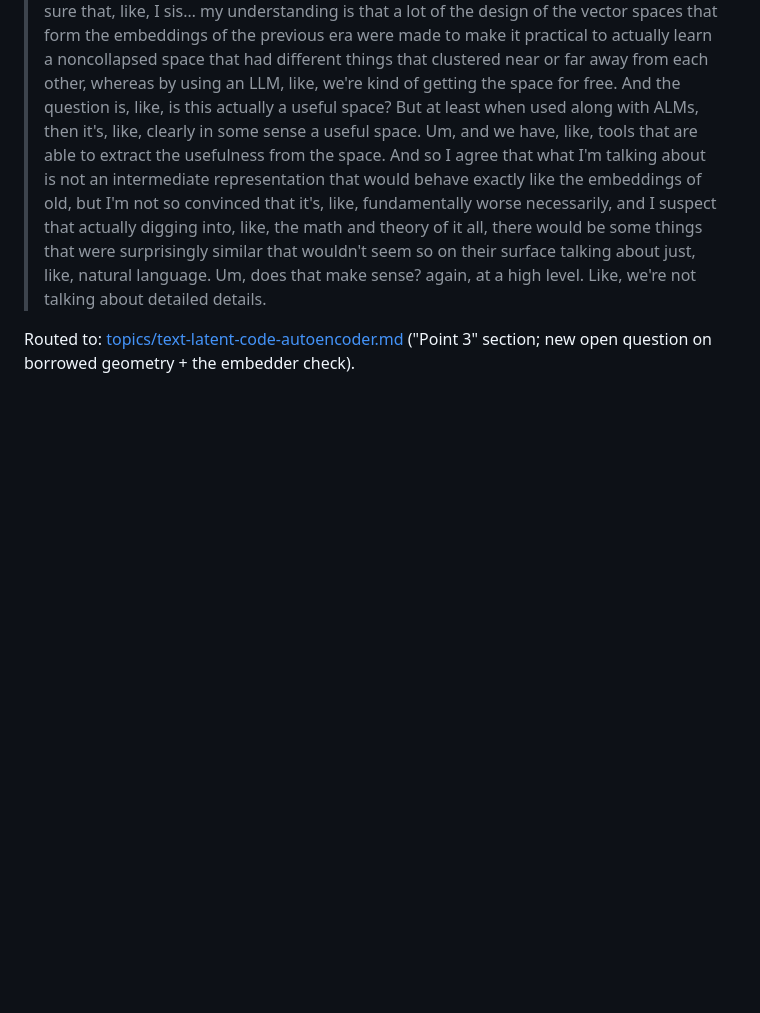
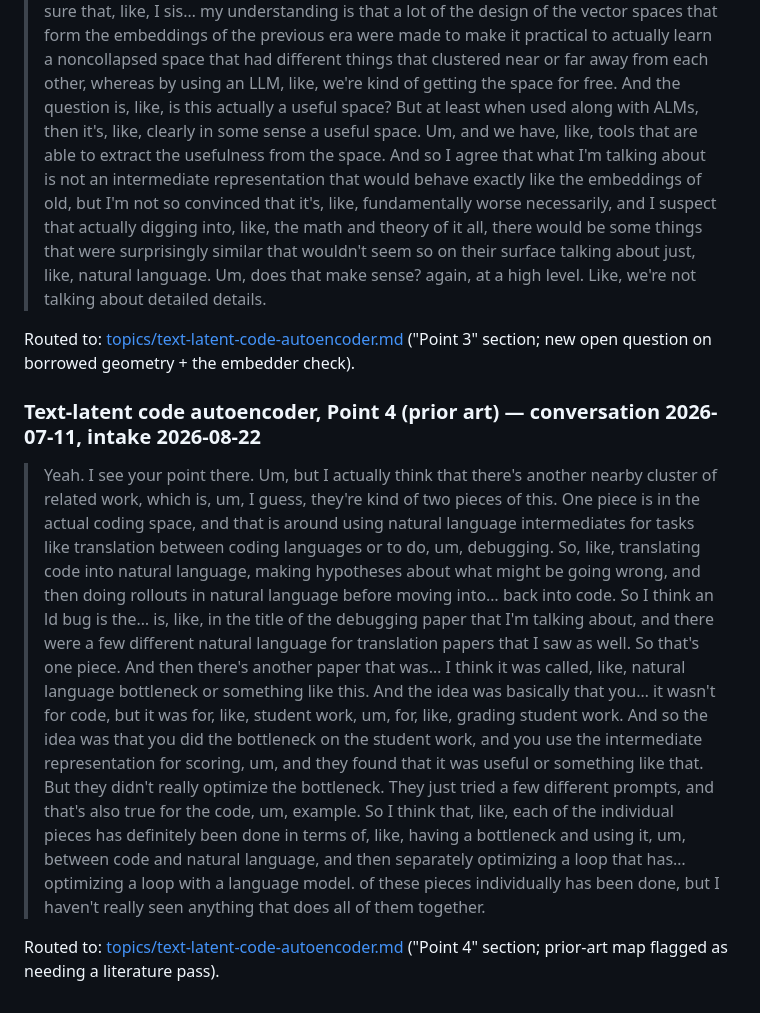
Before and after one commit to drothermel/datadec, a Markdown page: docs/danielle-inputs.md, the part around the change. Rendered like a GitHub page; blank space fills up the shorter version.

Commit message:
Intake Point 4 (prior art) of the text-latent autoencoder discussion

```diff
--- a/docs/danielle-inputs.md
+++ b/docs/danielle-inputs.md
@@ -943,3 +943,29 @@ Routed to: [topics/text-latent-code-autoencoder.md](topics/staging/text-latent-c
 
 Routed to: [topics/text-latent-code-autoencoder.md](topics/staging/text-latent-code-autoencoder.md)
 ("Point 3" section; new open question on borrowed geometry + the embedder check).
+
+### Text-latent code autoencoder, Point 4 (prior art) — conversation 2026-07-11, intake 2026-08-22
+
+> Yeah. I see your point there. Um, but I actually think that there's another nearby cluster
+> of related work, which is, um, I guess, they're kind of two pieces of this. One piece is
+> in the actual coding space, and that is around using natural language intermediates for
+> tasks like translation between coding languages or to do, um, debugging. So, like,
+> translating code into natural language, making hypotheses about what might be going
+> wrong, and then doing rollouts in natural language before moving into… back into code. So
+> I think an ld bug is the… is, like, in the title of the debugging paper that I'm talking
+> about, and there were a few different natural language for translation papers that I saw
+> as well. So that's one piece. And then there's another paper that was… I think it was
+> called, like, natural language bottleneck or something like this. And the idea was
+> basically that you… it wasn't for code, but it was for, like, student work, um, for,
+> like, grading student work. And so the idea was that you did the bottleneck on the
+> student work, and you use the intermediate representation for scoring, um, and they
+> found that it was useful or something like that. But they didn't really optimize the
+> bottleneck. They just tried a few different prompts, and that's also true for the code,
+> um, example. So I think that, like, each of the individual pieces has definitely been
+> done in terms of, like, having a bottleneck and using it, um, between code and natural
+> language, and then separately optimizing a loop that has… optimizing a loop with a
+> language model. of these pieces individually has been done, but I haven't really seen
+> anything that does all of them together.
+
+Routed to: [topics/text-latent-code-autoencoder.md](topics/staging/text-latent-code-autoencoder.md)
+("Point 4" section; prior-art map flagged as needing a literature pass).
```
Also changed, not shown: 1 other file.
